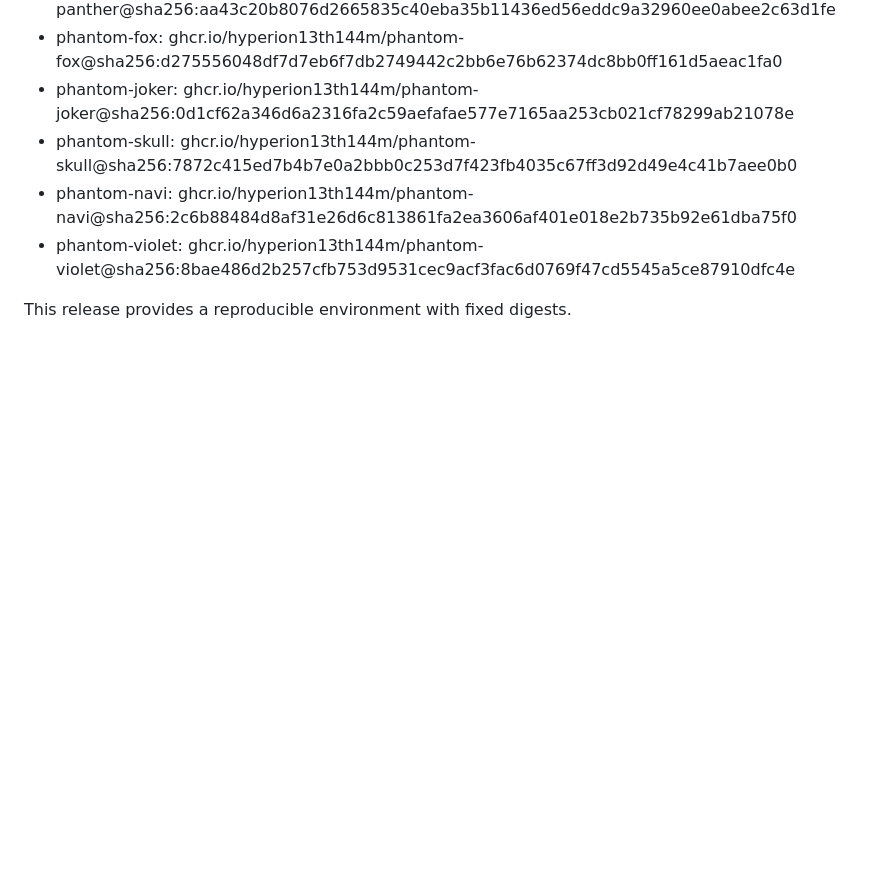
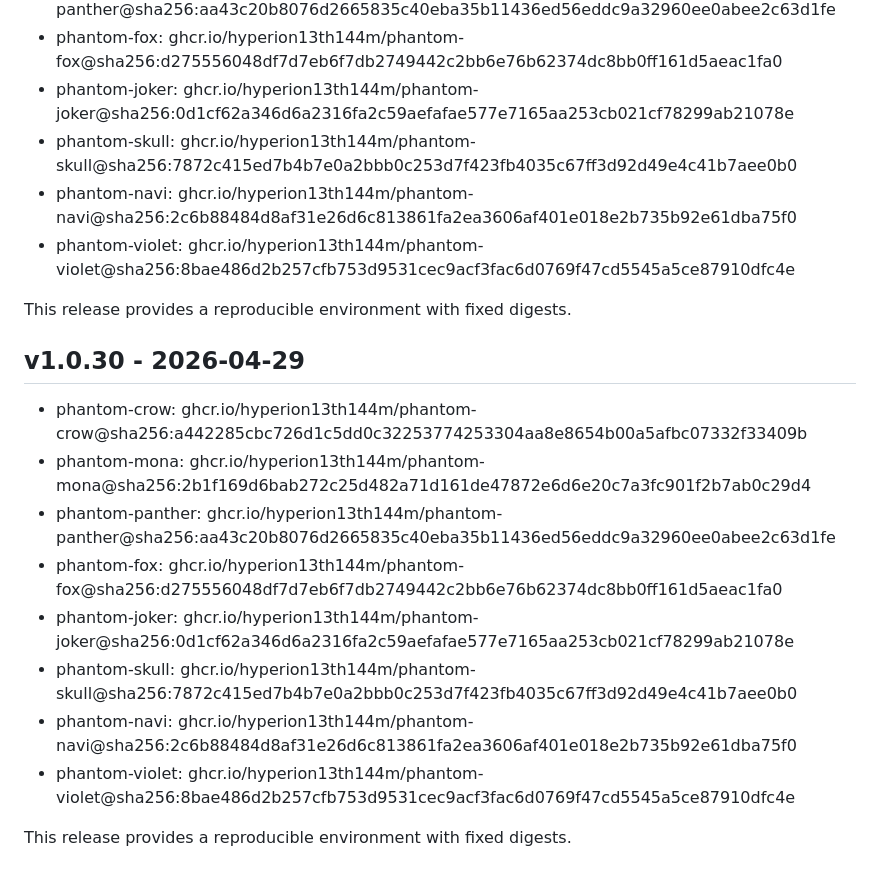
Before and after one commit to hyperion13th144m/phantom-release, a Markdown page: CHANGELOG.md, the part around the change. Drawn GitHub-style; blank space fills up the shorter version.

Commit message:
Release v1.0.30

```diff
--- a/CHANGELOG.md
+++ b/CHANGELOG.md
@@ -413,3 +413,16 @@ This release provides a reproducible environment with fixed digests.
 - phantom-violet:        ghcr.io/hyperion13th144m/phantom-violet@sha256:8bae486d2b257cfb753d9531cec9acf3fac6d0769f47cd5545a5ce87910dfc4e
 
 This release provides a reproducible environment with fixed digests.
+
+## v1.0.30 - 2026-04-29
+
+- phantom-crow:          ghcr.io/hyperion13th144m/phantom-crow@sha256:a442285cbc726d1c5dd0c32253774253304aa8e8654b00a5afbc07332f33409b
+- phantom-mona:          ghcr.io/hyperion13th144m/phantom-mona@sha256:2b1f169d6bab272c25d482a71d161de47872e6d6e20c7a3fc901f2b7ab0c29d4
+- phantom-panther:       ghcr.io/hyperion13th144m/phantom-panther@sha256:aa43c20b8076d2665835c40eba35b11436ed56eddc9a32960ee0abee2c63d1fe
+- phantom-fox:           ghcr.io/hyperion13th144m/phantom-fox@sha256:d275556048df7d7eb6f7db2749442c2bb6e76b62374dc8bb0ff161d5aeac1fa0
+- phantom-joker:         ghcr.io/hyperion13th144m/phantom-joker@sha256:0d1cf62a346d6a2316fa2c59aefafae577e7165aa253cb021cf78299ab21078e
+- phantom-skull:         ghcr.io/hyperion13th144m/phantom-skull@sha256:7872c415ed7b4b7e0a2bbb0c253d7f423fb4035c67ff3d92d49e4c41b7aee0b0
+- phantom-navi:          ghcr.io/hyperion13th144m/phantom-navi@sha256:2c6b88484d8af31e26d6c813861fa2ea3606af401e018e2b735b92e61dba75f0
+- phantom-violet:        ghcr.io/hyperion13th144m/phantom-violet@sha256:8bae486d2b257cfb753d9531cec9acf3fac6d0769f47cd5545a5ce87910dfc4e
+
+This release provides a reproducible environment with fixed digests.
```
